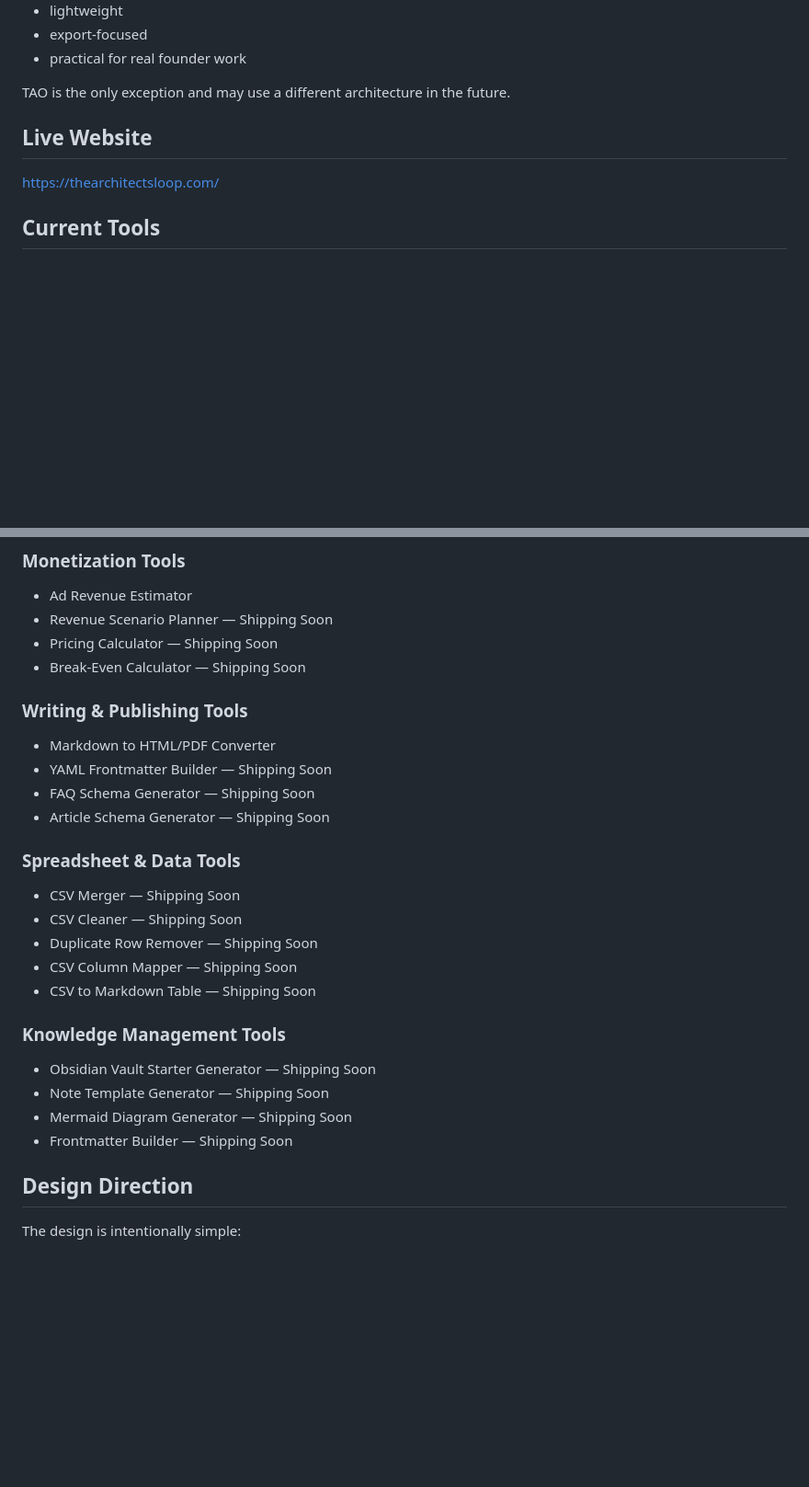
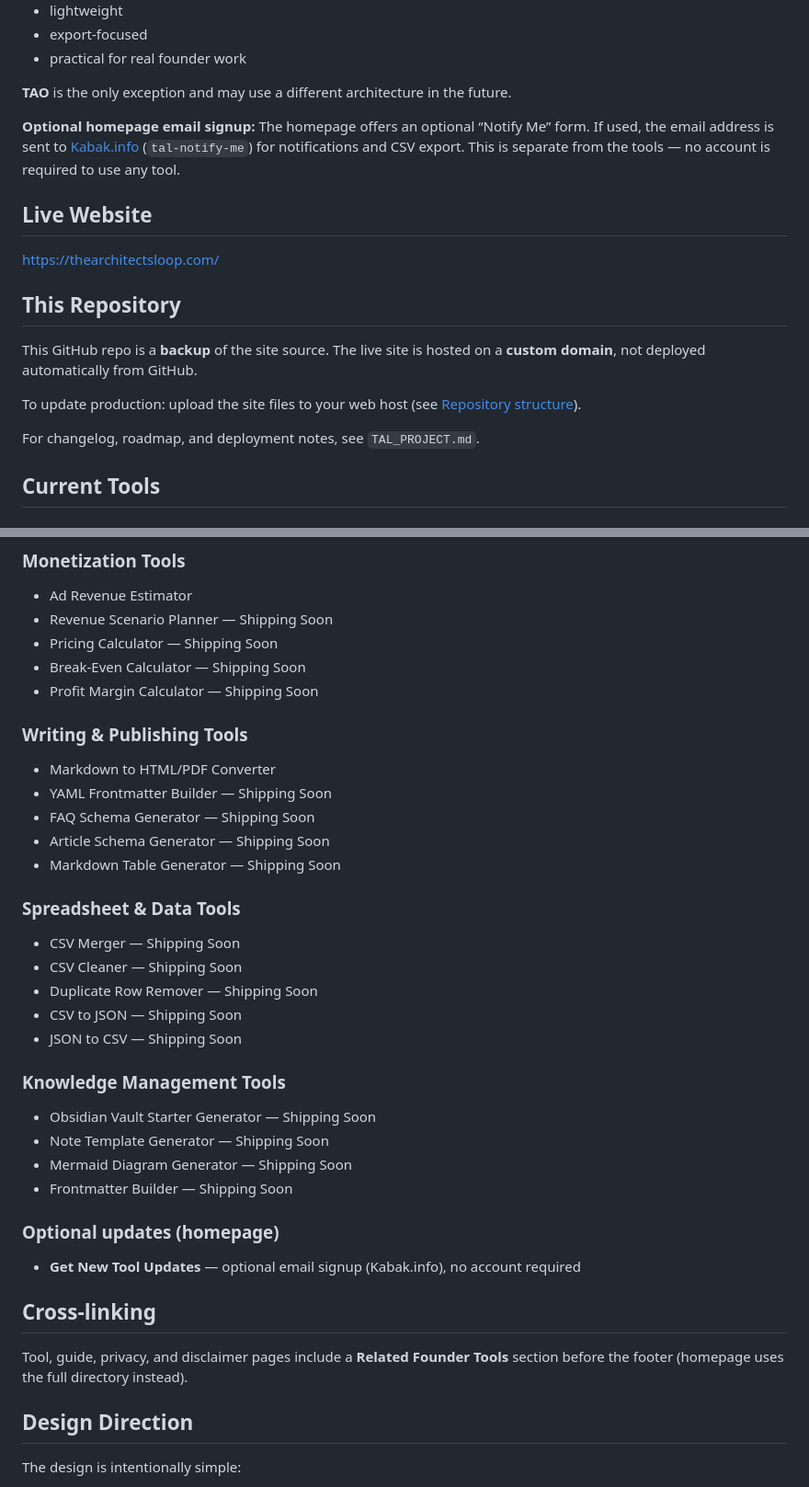
Before and after one commit to taoarchitect/thearchitectsloop-website, a Markdown page: README.md, 2 parts joined by grey strips. Shown at 92% size. GitHub-like rendering; blank space fills up the shorter version.

```diff
--- a/README.md
+++ b/README.md
@@ -29,11 +29,21 @@ The tools are designed to be:
 * export-focused
 * practical for real founder work
 
-TAO is the only exception and may use a different architecture in the future.
+**TAO** is the only exception and may use a different architecture in the future.
+
+**Optional homepage email signup:** The homepage offers an optional “Notify Me” form. If used, the email address is sent to [Kabak.info](https://kabak.info/) (`tal-notify-me`) for notifications and CSV export. This is separate from the tools — no account is required to use any tool.
 
 ## Live Website
 
 https://thearchitectsloop.com/
+
+## This Repository
+
+This GitHub repo is a **backup** of the site source. The live site is hosted on a **custom domain**, not deployed automatically from GitHub.
+
+To update production: upload the site files to your web host (see [Repository structure](#repository-structure)).
+
+For changelog, roadmap, and deployment notes, see `TAL_PROJECT.md`.
 
 ## Current Tools
 
@@ -147,6 +155,7 @@ Current categories include:
 * Revenue Scenario Planner — Shipping Soon
 * Pricing Calculator — Shipping Soon
 * Break-Even Calculator — Shipping Soon
+* Profit Margin Calculator — Shipping Soon
 
 ### Writing & Publishing Tools
 
@@ -154,14 +163,15 @@ Current categories include:
 * YAML Frontmatter Builder — Shipping Soon
 * FAQ Schema Generator — Shipping Soon
 * Article Schema Generator — Shipping Soon
+* Markdown Table Generator — Shipping Soon
 
 ### Spreadsheet & Data Tools
 
 * CSV Merger — Shipping Soon
 * CSV Cleaner — Shipping Soon
 * Duplicate Row Remover — Shipping Soon
-* CSV Column Mapper — Shipping Soon
-* CSV to Markdown Table — Shipping Soon
+* CSV to JSON — Shipping Soon
+* JSON to CSV — Shipping Soon
 
 ### Knowledge Management Tools
 
@@ -169,6 +179,14 @@ Current categories include:
 * Note Template Generator — Shipping Soon
 * Mermaid Diagram Generator — Shipping Soon
 * Frontmatter Builder — Shipping Soon
+
+### Optional updates (homepage)
+
+* **Get New Tool Updates** — optional email signup (Kabak.info), no account required
+
+## Cross-linking
+
+Tool, guide, privacy, and disclaimer pages include a **Related Founder Tools** section before the footer (homepage uses the full directory instead).
 
 ## Design Direction
 
```
Also changed, not shown: other parts of README.md (+27 -35 lines), TAL_PROJECT.md (added, +157 -0 lines).
